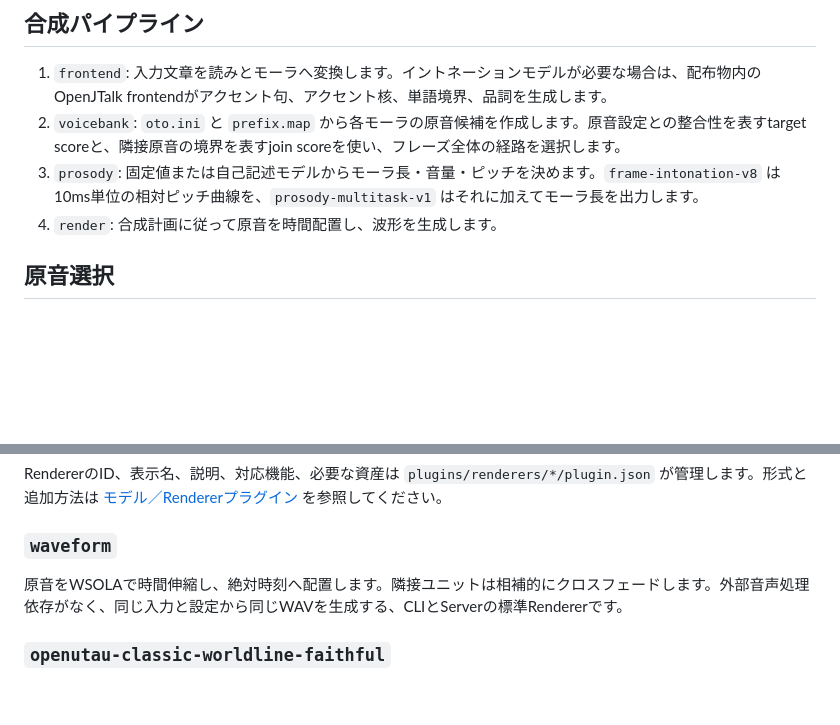
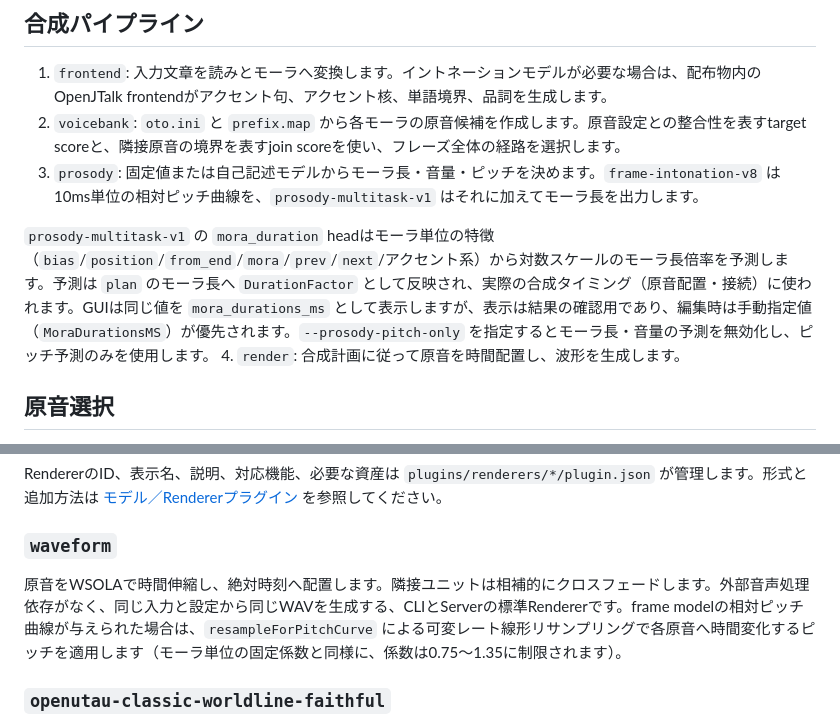
Before and after one commit to Heigao-Clank/UtauTTS, a Markdown page: docs/architecture.md, 2 parts joined by grey strips. Rendered like a GitHub page; blank space fills up the shorter version.

```diff
--- a/docs/architecture.md
+++ b/docs/architecture.md
@@ -7,6 +7,8 @@ UtauTTSは、UTAUボイスバンクに収録された原音を選択・配置・
 1. `frontend`: 入力文章を読みとモーラへ変換します。イントネーションモデルが必要な場合は、配布物内のOpenJTalk frontendがアクセント句、アクセント核、単語境界、品詞を生成します。
 2. `voicebank`: `oto.ini` と `prefix.map` から各モーラの原音候補を作成します。原音設定との整合性を表すtarget scoreと、隣接原音の境界を表すjoin scoreを使い、フレーズ全体の経路を選択します。
 3. `prosody`: 固定値または自己記述モデルからモーラ長・音量・ピッチを決めます。`frame-intonation-v8` は10ms単位の相対ピッチ曲線を、`prosody-multitask-v1` はそれに加えてモーラ長を出力します。
+
+`prosody-multitask-v1` の `mora_duration` headはモーラ単位の特徴（`bias`/`position`/`from_end`/`mora`/`prev`/`next`/アクセント系）から対数スケールのモーラ長倍率を予測します。予測は `plan` のモーラ長へ `DurationFactor` として反映され、実際の合成タイミング（原音配置・接続）に使われます。GUIは同じ値を `mora_durations_ms` として表示しますが、表示は結果の確認用であり、編集時は手動指定値（`MoraDurationsMS`）が優先されます。`--prosody-pitch-only` を指定するとモーラ長・音量の予測を無効化し、ピッチ予測のみを使用します。
 4. `render`: 合成計画に従って原音を時間配置し、波形を生成します。
 
 ## 原音選択
@@ -21,7 +23,7 @@ RendererのID、表示名、説明、対応機能、必要な資産は `plugins/
 
 ### `waveform`
 
-原音をWSOLAで時間伸縮し、絶対時刻へ配置します。隣接ユニットは相補的にクロスフェードします。外部音声処理依存がなく、同じ入力と設定から同じWAVを生成する、CLIとServerの標準Rendererです。
+原音をWSOLAで時間伸縮し、絶対時刻へ配置します。隣接ユニットは相補的にクロスフェードします。外部音声処理依存がなく、同じ入力と設定から同じWAVを生成する、CLIとServerの標準Rendererです。frame modelの相対ピッチ曲線が与えられた場合は、`resampleForPitchCurve` による可変レート線形リサンプリングで各原音へ時間変化するピッチを適用します（モーラ単位の固定係数と同様に、係数は0.75〜1.35に制限されます）。
 
 ### `openutau-classic-worldline-faithful`
 
```
Also changed, not shown: README.md (+2 -2 lines).
